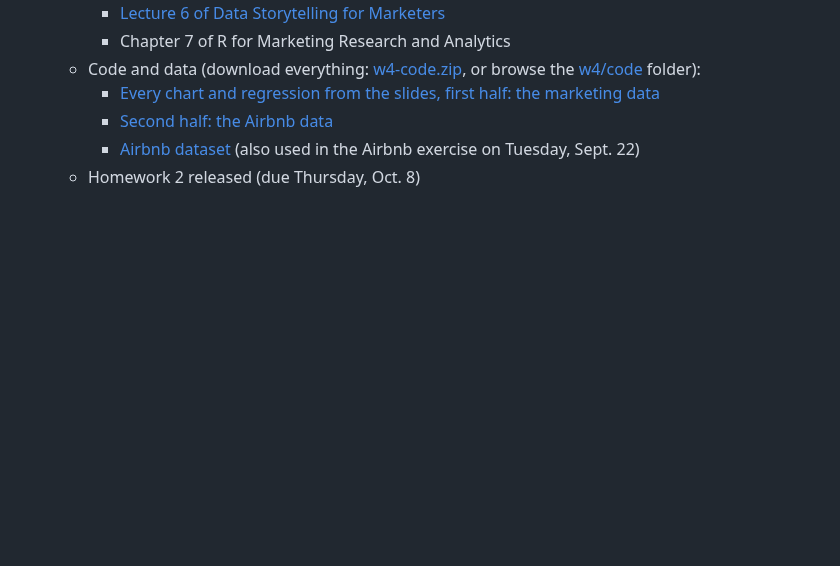
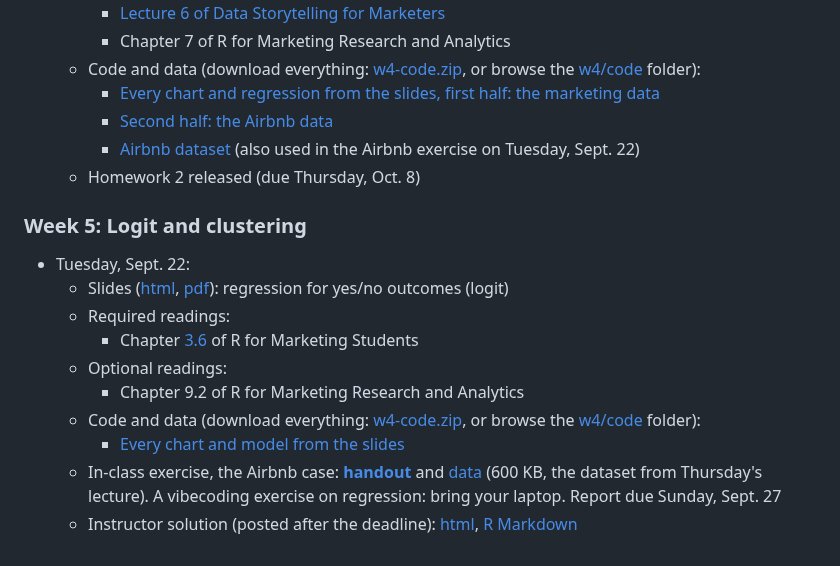
Before and after one commit to dadepro/mkt566, a Markdown page: README.md, the part around the change. GitHub-like rendering; blank space fills up the shorter version.

Commit message:
README: post week 5 Tuesday (logit, Airbnb case)
Co-Authored-By: Claude Fable 5 <noreply@anthropic.com>

```diff
--- a/README.md
+++ b/README.md
@@ -86,3 +86,15 @@ Course materials (slides, cases, code, and the syllabus) will be posted here as
     - [Second half: the Airbnb data](https://github.com/dadepro/mkt566/blob/main/w4/code/w4-1-airbnb-class.R)
     - [Airbnb dataset](https://github.com/dadepro/mkt566/blob/main/w4/code/data/airbnb.csv) (also used in the Airbnb exercise on Tuesday, Sept. 22)
   - Homework 2 released (due Thursday, Oct. 8)
+
+### Week 5: Logit and clustering
+- Tuesday, Sept. 22:
+  - Slides ([html](https://raw.githack.com/dadepro/mkt566/main/w4/w4-2-logit.html), [pdf](https://raw.githack.com/dadepro/mkt566/main/w4/w4-2-logit.pdf)): regression for yes/no outcomes (logit)
+  - Required readings:
+    - Chapter [3.6](https://bookdown.org/content/6ef13ea6-4e86-4566-b665-ebcd19d45029/secondarydata.html#logistic) of R for Marketing Students
+  - Optional readings:
+    - Chapter 9.2 of R for Marketing Research and Analytics
+  - Code and data (download everything: [w4-code.zip](https://github.com/dadepro/mkt566/raw/main/w4/w4-code.zip), or browse the [w4/code](https://github.com/dadepro/mkt566/tree/main/w4/code) folder):
+    - [Every chart and model from the slides](https://github.com/dadepro/mkt566/blob/main/w4/code/w4-2-logit-class.R)
+  - In-class exercise, the Airbnb case: **[handout](https://raw.githack.com/dadepro/mkt566/main/w4/w4-airbnb-case.html)** and [data](https://github.com/dadepro/mkt566/raw/main/w4/airbnb-case-data.zip) (600 KB, the dataset from Thursday's lecture). A vibecoding exercise on regression: bring your laptop. Report due Sunday, Sept. 27
+  - Instructor solution (posted after the deadline): [html](https://raw.githack.com/dadepro/mkt566/main/w4/w4-airbnb-case-solution.html), [R Markdown](https://github.com/dadepro/mkt566/blob/main/w4/w4-airbnb-case-solution.Rmd)
```
